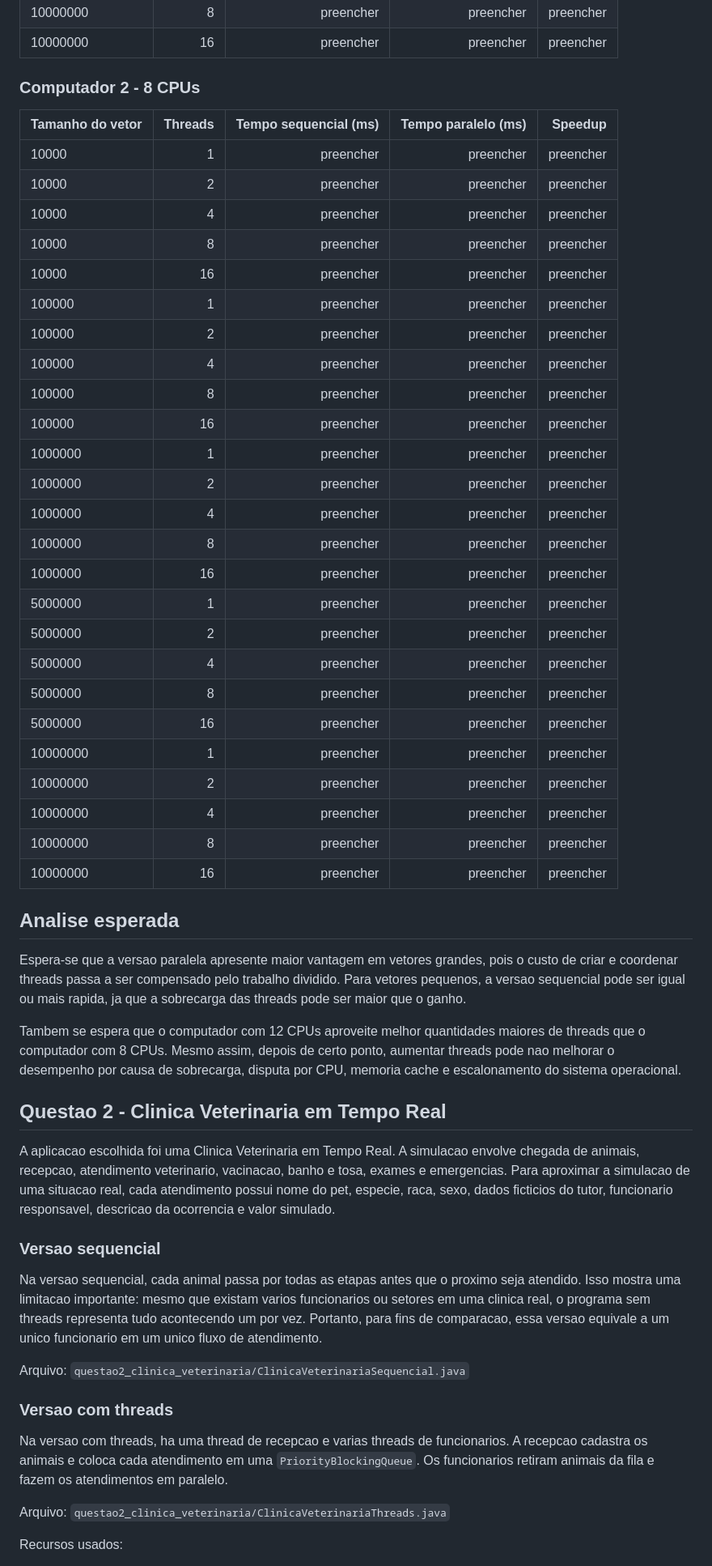
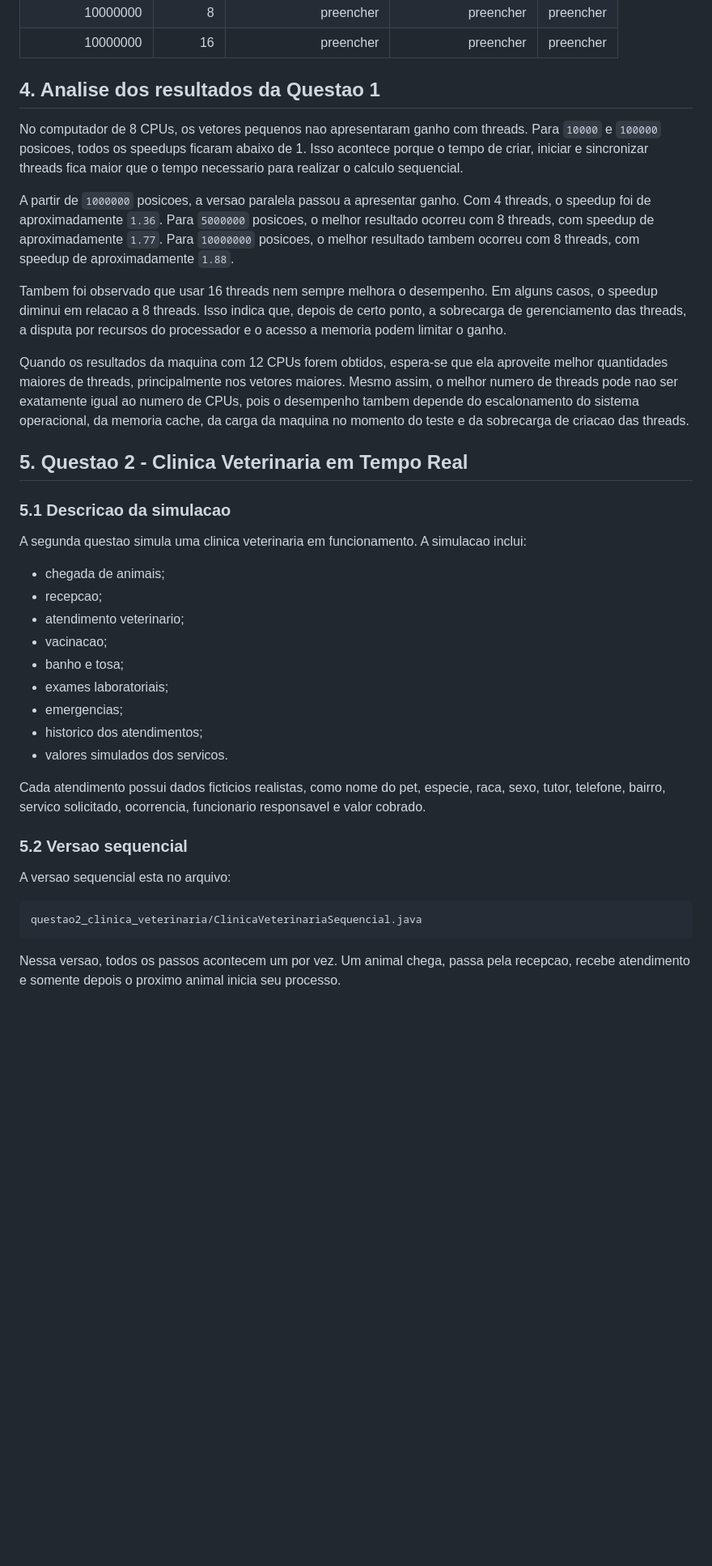
Before and after one commit to GabrielYuri1127/SO_Trabalho2, a Markdown page: relatorio/RELATORIO.md, the part around one of its changes. Shown at 81% size. GitHub-like rendering; blank space fills up the shorter version.

Commit message:
Atualiza relatorio do trabalho

````diff
--- a/relatorio/RELATORIO.md
+++ b/relatorio/RELATORIO.md
@@ -85,57 +192,41 @@ Onde:
 | 10000000 | 8 | preencher | preencher | preencher |
 | 10000000 | 16 | preencher | preencher | preencher |
 
-### Computador 2 - 8 CPUs
+## 4. Analise dos resultados da Questao 1
 
-| Tamanho do vetor | Threads | Tempo sequencial (ms) | Tempo paralelo (ms) | Speedup |
-| --- | ---: | ---: | ---: | ---: |
-| 10000 | 1 | preencher | preencher | preencher |
-| 10000 | 2 | preencher | preencher | preencher |
-| 10000 | 4 | preencher | preencher | preencher |
-| 10000 | 8 | preencher | preencher | preencher |
-| 10000 | 16 | preencher | preencher | preencher |
-| 100000 | 1 | preencher | preencher | preencher |
-| 100000 | 2 | preencher | preencher | preencher |
-| 100000 | 4 | preencher | preencher | preencher |
-| 100000 | 8 | preencher | preencher | preencher |
-| 100000 | 16 | preencher | preencher | preencher |
-| 1000000 | 1 | preencher | preencher | preencher |
-| 1000000 | 2 | preencher | preencher | preencher |
-| 1000000 | 4 | preencher | preencher | preencher |
-| 1000000 | 8 | preencher | preencher | preencher |
-| 1000000 | 16 | preencher | preencher | preencher |
-| 5000000 | 1 | preencher | preencher | preencher |
-| 5000000 | 2 | preencher | preencher | preencher |
-| 5000000 | 4 | preencher | preencher | preencher |
-| 5000000 | 8 | preencher | preencher | preencher |
-| 5000000 | 16 | preencher | preencher | preencher |
-| 10000000 | 1 | preencher | preencher | preencher |
-| 10000000 | 2 | preencher | preencher | preencher |
-| 10000000 | 4 | preencher | preencher | preencher |
-| 10000000 | 8 | preencher | preencher | preencher |
-| 10000000 | 16 | preencher | preencher | preencher |
+No computador de 8 CPUs, os vetores pequenos nao apresentaram ganho com threads. Para `10000` e `100000` posicoes, todos os speedups ficaram abaixo de 1. Isso acontece porque o tempo de criar, iniciar e sincronizar threads fica maior que o tempo necessario para realizar o calculo sequencial.
 
-## Analise esperada
+A partir de `1000000` posicoes, a versao paralela passou a apresentar ganho. Com 4 threads, o speedup foi de aproximadamente `1.36`. Para `5000000` posicoes, o melhor resultado ocorreu com 8 threads, com speedup de aproximadamente `1.77`. Para `10000000` posicoes, o melhor resultado tambem ocorreu com 8 threads, com speedup de aproximadamente `1.88`.
 
-Espera-se que a versao paralela apresente maior vantagem em vetores grandes, pois o custo de criar e coordenar threads passa a ser compensado pelo trabalho dividido. Para vetores pequenos, a versao sequencial pode ser igual ou mais rapida, ja que a sobrecarga das threads pode ser maior que o ganho.
+Tambem foi observado que usar 16 threads nem sempre melhora o desempenho. Em alguns casos, o speedup diminui em relacao a 8 threads. Isso indica que, depois de certo ponto, a sobrecarga de gerenciamento das threads, a disputa por recursos do processador e o acesso a memoria podem limitar o ganho.
 
-Tambem se espera que o computador com 12 CPUs aproveite melhor quantidades maiores de threads que o computador com 8 CPUs. Mesmo assim, depois de certo ponto, aumentar threads pode nao melhorar o desempenho por causa de sobrecarga, disputa por CPU, memoria cache e escalonamento do sistema operacional.
+Quando os resultados da maquina com 12 CPUs forem obtidos, espera-se que ela aproveite melhor quantidades maiores de threads, principalmente nos vetores maiores. Mesmo assim, o melhor numero de threads pode nao ser exatamente igual ao numero de CPUs, pois o desempenho tambem depende do escalonamento do sistema operacional, da memoria cache, da carga da maquina no momento do teste e da sobrecarga de criacao das threads.
 
-## Questao 2 - Clinica Veterinaria em Tempo Real
+## 5. Questao 2 - Clinica Veterinaria em Tempo Real
 
-A aplicacao escolhida foi uma Clinica Veterinaria em Tempo Real. A simulacao envolve chegada de animais, recepcao, atendimento veterinario, vacinacao, banho e tosa, exames e emergencias. Para aproximar a simulacao de uma situacao real, cada atendimento possui nome do pet, especie, raca, sexo, dados ficticios do tutor, funcionario responsavel, descricao da ocorrencia e valor simulado.
+### 5.1 Descricao da simulacao
 
-### Versao sequencial
+A segunda questao simula uma clinica veterinaria em funcionamento. A simulacao inclui:
 
-Na versao sequencial, cada animal passa por todas as etapas antes que o proximo seja atendido. Isso mostra uma limitacao importante: mesmo que existam varios funcionarios ou setores em uma clinica real, o programa sem threads representa tudo acontecendo um por vez. Portanto, para fins de comparacao, essa versao equivale a um unico funcionario em um unico fluxo de atendimento.
+- chegada de animais;
+- recepcao;
+- atendimento veterinario;
+- vacinacao;
+- banho e tosa;
+- exames laboratoriais;
+- emergencias;
+- historico dos atendimentos;
+- valores simulados dos servicos.
 
-Arquivo: `questao2_clinica_veterinaria/ClinicaVeterinariaSequencial.java`
+Cada atendimento possui dados ficticios realistas, como nome do pet, especie, raca, sexo, tutor, telefone, bairro, servico solicitado, ocorrencia, funcionario responsavel e valor cobrado.
 
-### Versao com threads
+### 5.2 Versao sequencial
 
-Na versao com threads, ha uma thread de recepcao e varias threads de funcionarios. A recepcao cadastra os animais e coloca cada atendimento em uma `PriorityBlockingQueue`. Os funcionarios retiram animais da fila e fazem os atendimentos em paralelo.
+A versao sequencial esta no arquivo:
 
-Arquivo: `questao2_clinica_veterinaria/ClinicaVeterinariaThreads.java`
+```text
+questao2_clinica_veterinaria/ClinicaVeterinariaSequencial.java
+```
 
-Recursos usados:
+Nessa versao, todos os passos acontecem um por vez. Um animal chega, passa pela recepcao, recebe atendimento e somente depois o proximo animal inicia seu processo.
 
````
Also changed, not shown: other parts of relatorio/RELATORIO.md (+211 -31 lines), README.md (+1 -0 lines), relatorio/CHECKLIST_FINAL.md (added, +62 -0 lines).
